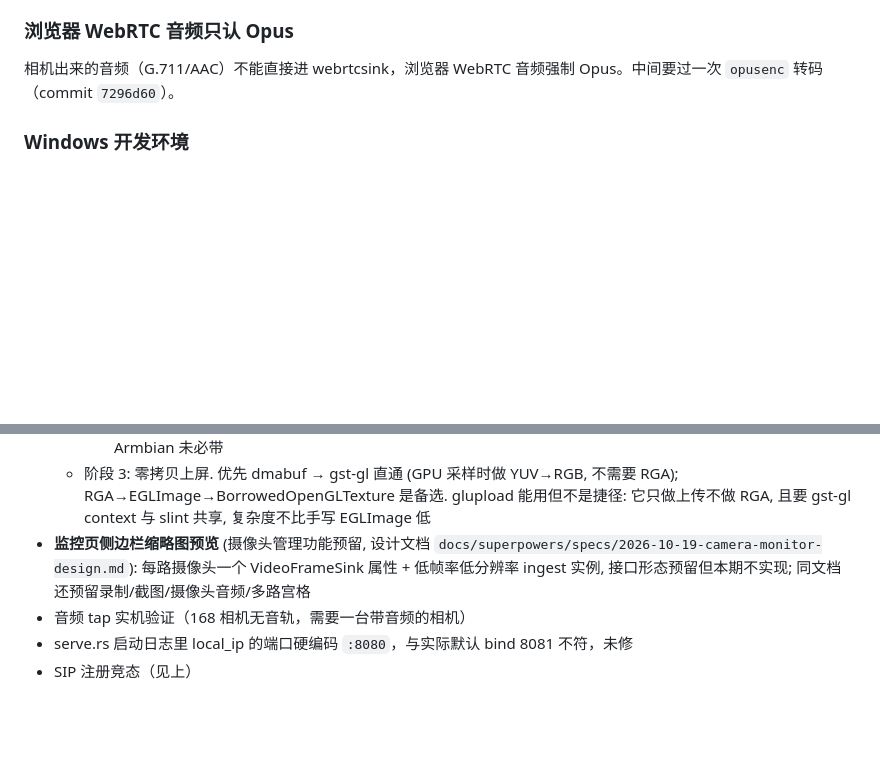
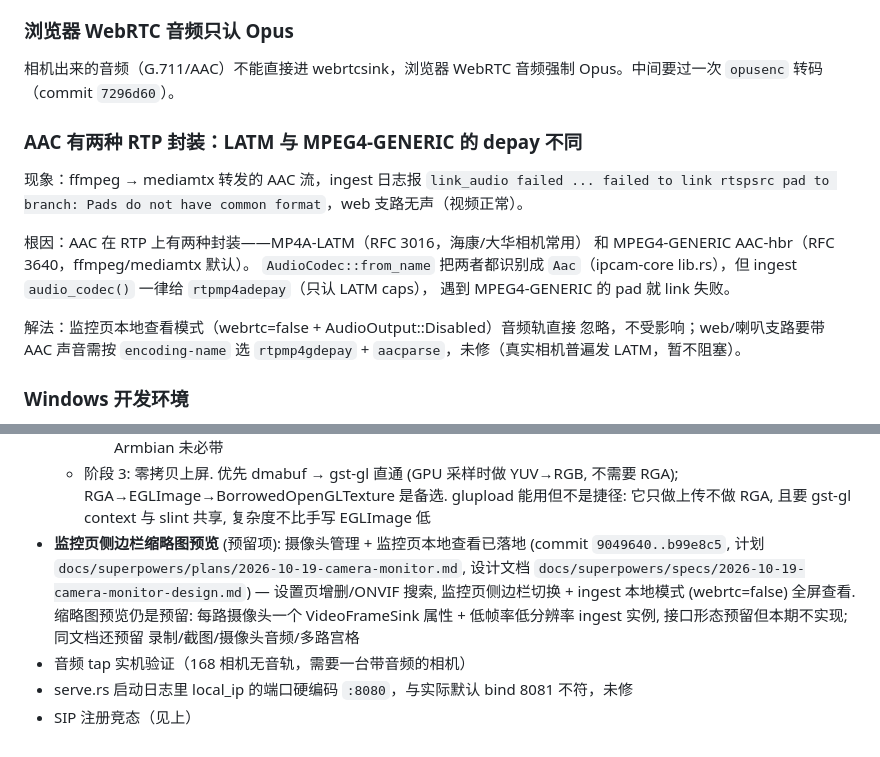
Before and after one commit to TOTHTOT/media_talk_rust, a Markdown page: docs/pitfalls.md, 2 parts joined by grey strips. Drawn GitHub-style; blank space fills up the shorter version.

Commit message:
[文档] pitfalls: 摄像头监控功能落地, 更新预留项状态

```diff
--- a/docs/pitfalls.md
+++ b/docs/pitfalls.md
@@ -67,6 +67,22 @@ GUI/分析模块要原始帧时，`parse` 后接 `tee` 分路（commit `213c87d`
 
 相机出来的音频（G.711/AAC）不能直接进 webrtcsink，浏览器 WebRTC 音频强制
 Opus。中间要过一次 `opusenc` 转码（commit `7296d60`）。
+
+### AAC 有两种 RTP 封装：LATM 与 MPEG4-GENERIC 的 depay 不同
+
+现象：ffmpeg → mediamtx 转发的 AAC 流，ingest 日志报
+`link_audio failed ... failed to link rtspsrc pad to branch: Pads do not
+have common format`，web 支路无声（视频正常）。
+
+根因：AAC 在 RTP 上有两种封装——MP4A-LATM（RFC 3016，海康/大华相机常用）
+和 MPEG4-GENERIC AAC-hbr（RFC 3640，ffmpeg/mediamtx 默认）。
+`AudioCodec::from_name` 把两者都识别成 `Aac`（ipcam-core lib.rs），但
+ingest `audio_codec()` 一律给 `rtpmp4adepay`（只认 LATM caps），
+遇到 MPEG4-GENERIC 的 pad 就 link 失败。
+
+解法：监控页本地查看模式（webrtc=false + AudioOutput::Disabled）音频轨直接
+忽略，不受影响；web/喇叭支路要带 AAC 声音需按 `encoding-name` 选
+`rtpmp4gdepay` + `aacparse`，未修（真实相机普遍发 LATM，暂不阻塞）。
 
 ### Windows 开发环境
 
@@ -432,10 +448,13 @@ latch 未过期可能仍不通, 稍候重拨自愈; 反复 0 包时先看日志
     YUV→RGB, 不需要 RGA); RGA→EGLImage→BorrowedOpenGLTexture 是备选.
     glupload 能用但不是捷径: 它只做上传不做 RGA, 且要 gst-gl context
     与 slint 共享, 复杂度不比手写 EGLImage 低
-- **监控页侧边栏缩略图预览** (摄像头管理功能预留, 设计文档
-  `docs/superpowers/specs/2026-10-19-camera-monitor-design.md`):
-  每路摄像头一个 VideoFrameSink 属性 + 低帧率低分辨率 ingest 实例,
-  接口形态预留但本期不实现; 同文档还预留录制/截图/摄像头音频/多路宫格
+- **监控页侧边栏缩略图预览** (预留项): 摄像头管理 + 监控页本地查看已落地
+  (commit `9049640..b99e8c5`, 计划 `docs/superpowers/plans/2026-10-19-camera-monitor.md`,
+  设计文档 `docs/superpowers/specs/2026-10-19-camera-monitor-design.md`) —
+  设置页增删/ONVIF 搜索, 监控页侧边栏切换 + ingest 本地模式 (webrtc=false)
+  全屏查看. 缩略图预览仍是预留: 每路摄像头一个 VideoFrameSink 属性 +
+  低帧率低分辨率 ingest 实例, 接口形态预留但本期不实现; 同文档还预留
+  录制/截图/摄像头音频/多路宫格
 - 音频 tap 实机验证（168 相机无音轨，需要一台带音频的相机）
 - serve.rs 启动日志里 local_ip 的端口硬编码 `:8080`，与实际默认 bind 8081
   不符，未修
```
